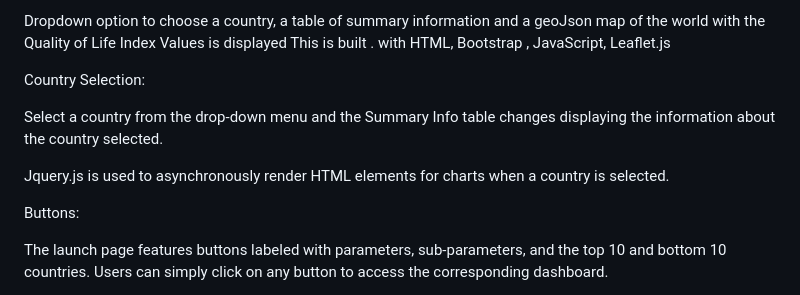
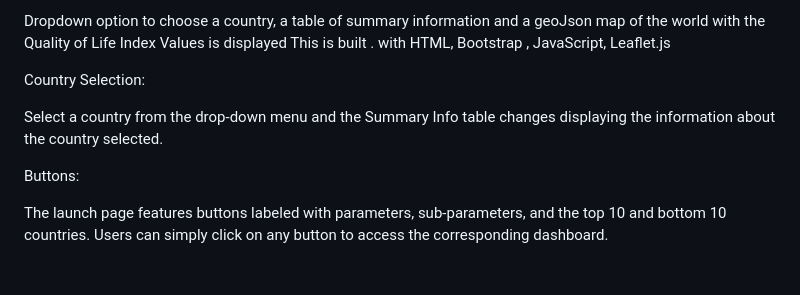
Before and after one commit to emilyclairevoyant/Project3, a Markdown page: README.md, the part around the change. Rendered like a GitHub page; blank space fills up the shorter version.

```diff
--- a/README.md
+++ b/README.md
@@ -108,7 +108,6 @@ Country Selection:
 
 Select a country from the drop-down menu and the Summary Info table changes displaying the information about the country selected.
 
-Jquery.js is used to asynchronously render HTML elements for charts when a country is selected.
 
 Buttons:
 
```
